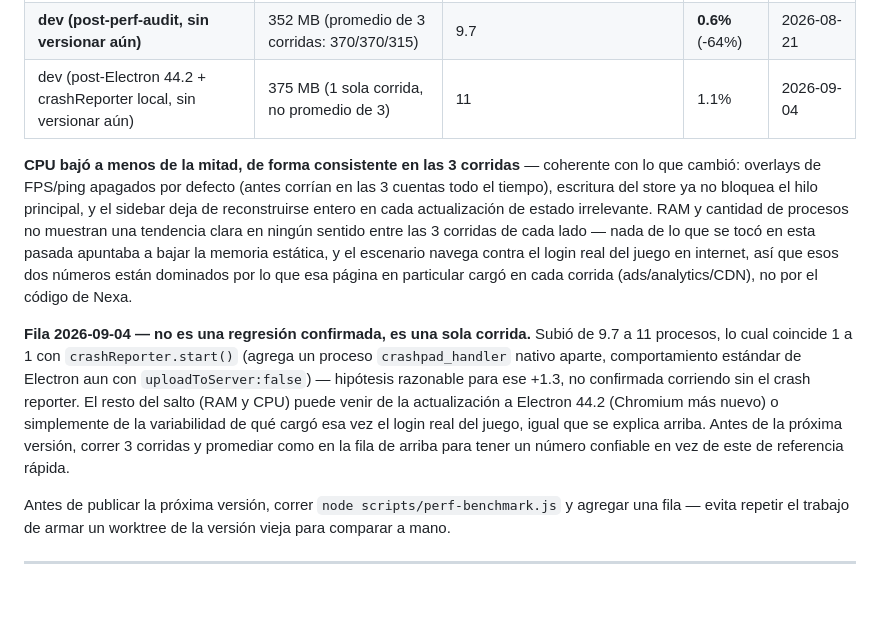
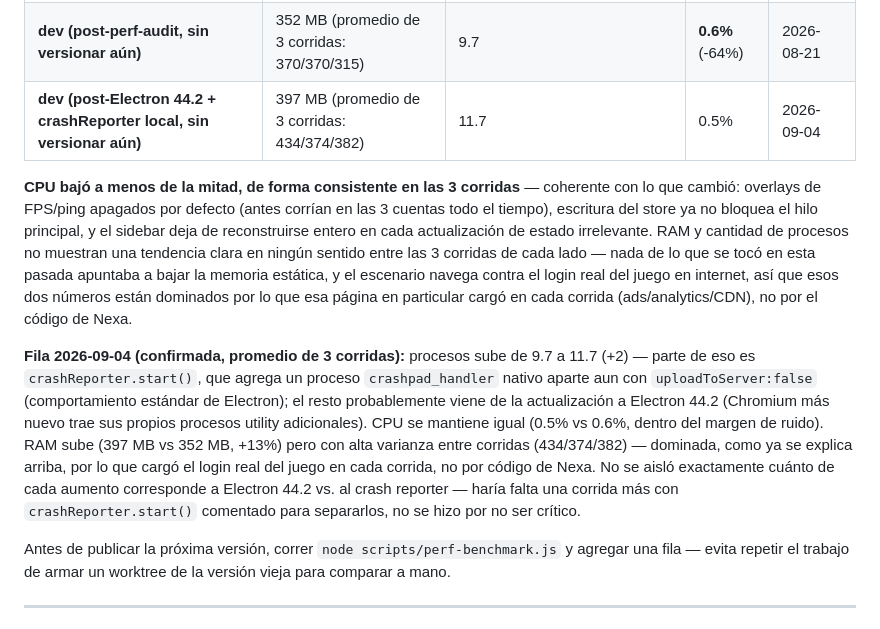
Before and after one commit to Zukuth/nexa-browser, a Markdown page: README.md, the part around the change. Drawn GitHub-style; blank space fills up the shorter version.

Commit message:
docs: promediar el benchmark 2026-09-04 sobre 3 corridas en vez de 1
La fila anterior quedo marcada como "1 sola corrida, no confirmada" a
proposito -- se pidio explicitamente correrla 3 veces y promediar,
como la fila de referencia de al lado. Resultado confirmado: 397MB/
11.7 procesos/0.5% CPU (promedio de 434/374/382 MB, 13/11/11 procesos,
0/0.5/1.0% CPU). CPU queda igual que la baseline previa (dentro de
ruido); RAM y procesos suben, atribuido a Electron 44.2 + el proceso
crashpad_handler del crash reporter nativo, sin aislar exactamente
cuanto corresponde a cada uno.

Co-Authored-By: Claude Sonnet 5 <noreply@anthropic.com>

```diff
--- a/README.md
+++ b/README.md
@@ -166,11 +166,11 @@ Desde `dev (post-0.3.8)` en adelante, este mismo escenario corre solo con `node
 |---|---|---|---|---|
 | dev (pre-perf-audit, HEAD 3276fc8) | 333 MB (promedio de 3 corridas: 339/330/330) | 9 | 1.6% | 2026-08-21 |
 | **dev (post-perf-audit, sin versionar aún)** | 352 MB (promedio de 3 corridas: 370/370/315) | 9.7 | **0.6%** (-64%) | 2026-08-21 |
-| dev (post-Electron 44.2 + crashReporter local, sin versionar aún) | 375 MB (1 sola corrida, no promedio de 3) | 11 | 1.1% | 2026-09-04 |
+| **dev (post-Electron 44.2 + crashReporter local, sin versionar aún)** | 397 MB (promedio de 3 corridas: 434/374/382) | 11.7 | 0.5% | 2026-09-04 |
 
 **CPU bajó a menos de la mitad, de forma consistente en las 3 corridas** — coherente con lo que cambió: overlays de FPS/ping apagados por defecto (antes corrían en las 3 cuentas todo el tiempo), escritura del store ya no bloquea el hilo principal, y el sidebar deja de reconstruirse entero en cada actualización de estado irrelevante. RAM y cantidad de procesos no muestran una tendencia clara en ningún sentido entre las 3 corridas de cada lado — nada de lo que se tocó en esta pasada apuntaba a bajar la memoria estática, y el escenario navega contra el login real del juego en internet, así que esos dos números están dominados por lo que esa página en particular cargó en cada corrida (ads/analytics/CDN), no por el código de Nexa.
 
-**Fila 2026-09-04 — no es una regresión confirmada, es una sola corrida.** Subió de 9.7 a 11 procesos, lo cual coincide 1 a 1 con `crashReporter.start()` (agrega un proceso `crashpad_handler` nativo aparte, comportamiento estándar de Electron aun con `uploadToServer:false`) — hipótesis razonable para ese +1.3, no confirmada corriendo sin el crash reporter. El resto del salto (RAM y CPU) puede venir de la actualización a Electron 44.2 (Chromium más nuevo) o simplemente de la variabilidad de qué cargó esa vez el login real del juego, igual que se explica arriba. Antes de la próxima versión, correr 3 corridas y promediar como en la fila de arriba para tener un número confiable en vez de este de referencia rápida.
+**Fila 2026-09-04 (confirmada, promedio de 3 corridas):** procesos sube de 9.7 a 11.7 (+2) — parte de eso es `crashReporter.start()`, que agrega un proceso `crashpad_handler` nativo aparte aun con `uploadToServer:false` (comportamiento estándar de Electron); el resto probablemente viene de la actualización a Electron 44.2 (Chromium más nuevo trae sus propios procesos utility adicionales). CPU se mantiene igual (0.5% vs 0.6%, dentro del margen de ruido). RAM sube (397 MB vs 352 MB, +13%) pero con alta varianza entre corridas (434/374/382) — dominada, como ya se explica arriba, por lo que cargó el login real del juego en cada corrida, no por código de Nexa. No se aisló exactamente cuánto de cada aumento corresponde a Electron 44.2 vs. al crash reporter — haría falta una corrida más con `crashReporter.start()` comentado para separarlos, no se hizo por no ser crítico.
 
 Antes de publicar la próxima versión, correr `node scripts/perf-benchmark.js` y agregar una fila — evita repetir el trabajo de armar un worktree de la versión vieja para comparar a mano.
 
```
